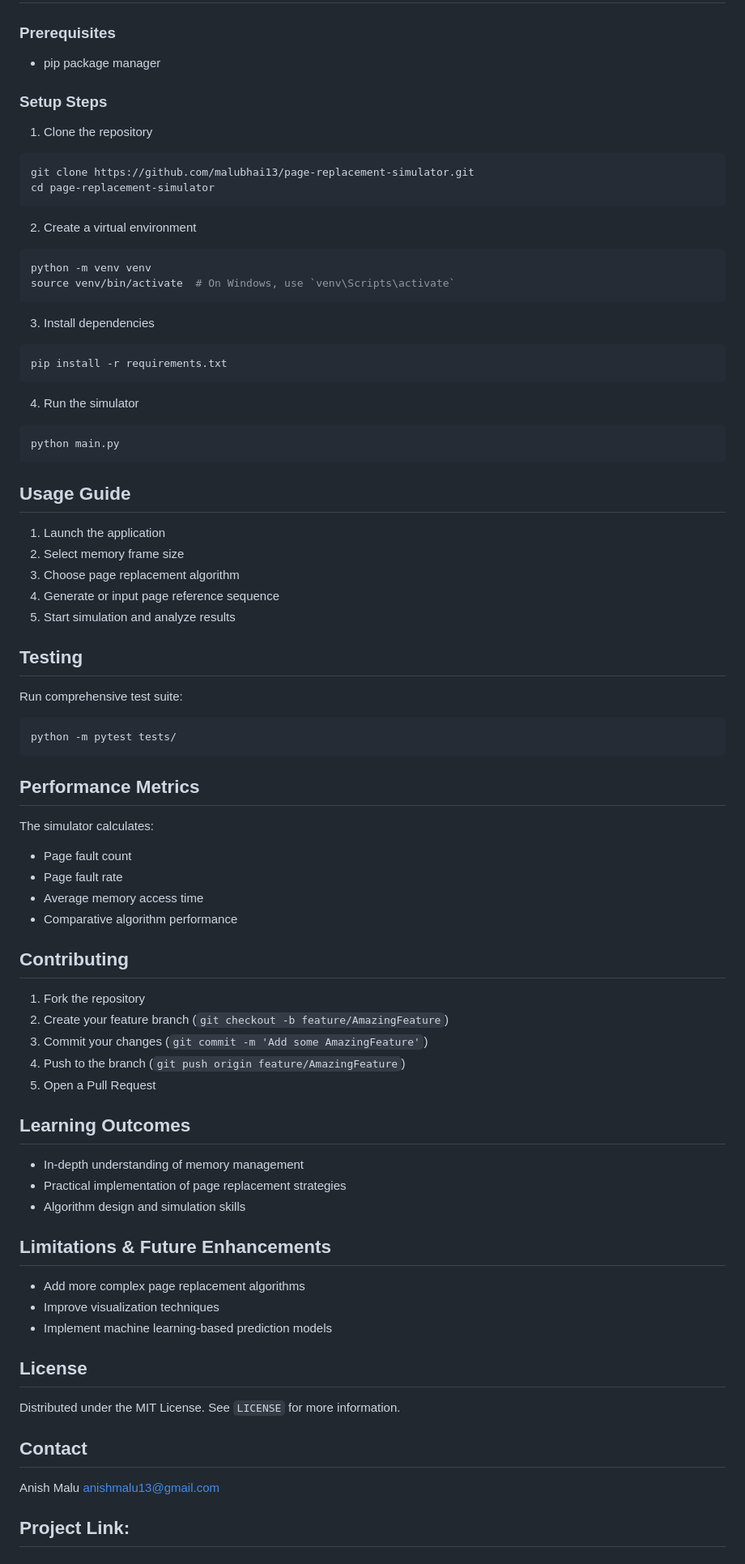
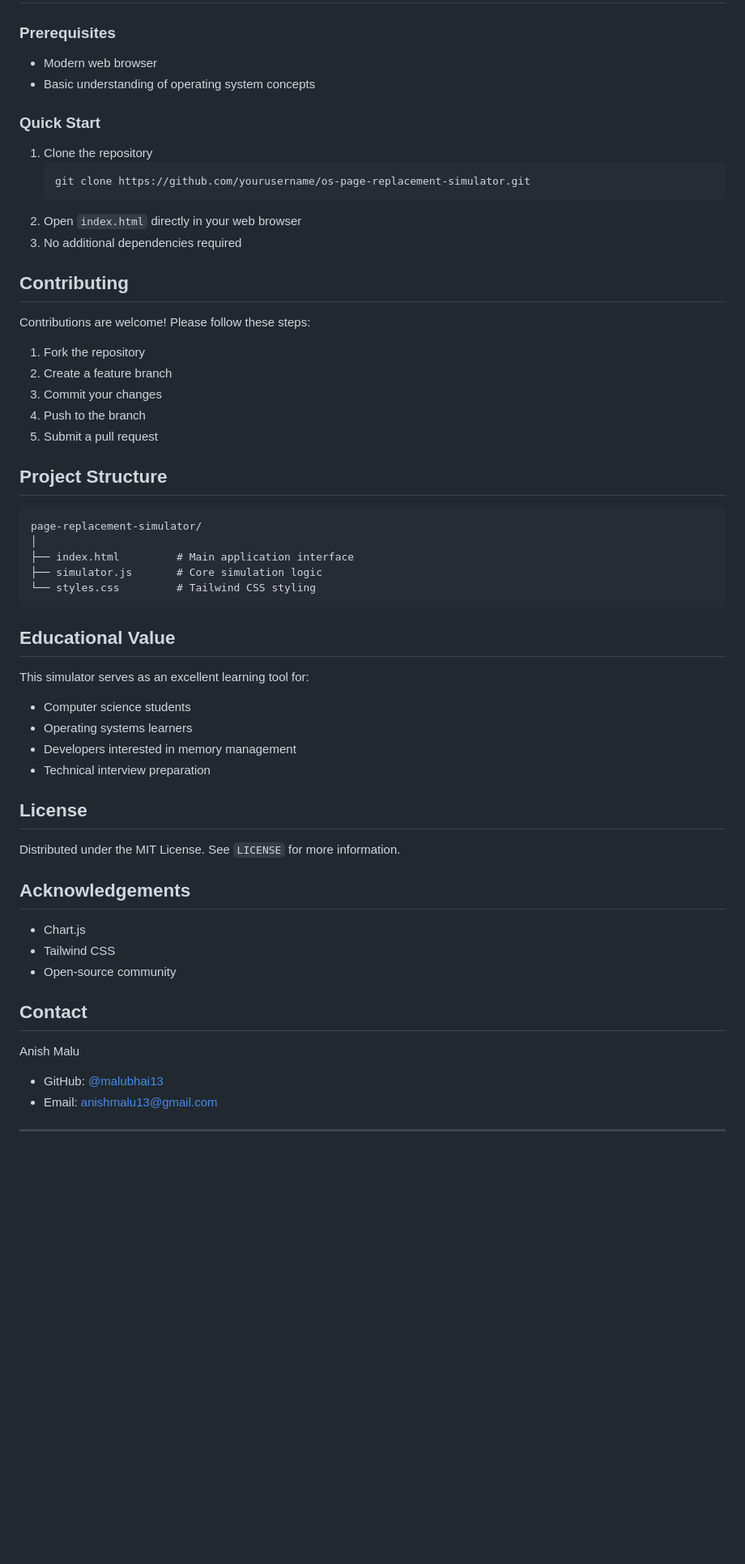
Before and after one commit to malubhai13/Efficient-Page-Replacement-Algorithm-Simulator, a Markdown page: README.md, the part around the change printed below. Shown: that part at 81% size. Rendered like a GitHub page; blank space fills up the shorter version.

````diff
--- a/README.md
+++ b/README.md
@@ -37,74 +68,56 @@ The Efficient Page Replacement Algorithm Simulator is an interactive educational
 
 ### Prerequisites
-- pip package manager
+- Modern web browser
+- Basic understanding of operating system concepts
 
-### Setup Steps
+### Quick Start
 1. Clone the repository
-```bash
-git clone https://github.com/malubhai13/page-replacement-simulator.git
-cd page-replacement-simulator
+   ```bash
+   git clone https://github.com/yourusername/os-page-replacement-simulator.git
+   ```
+2. Open `index.html` directly in your web browser
+3. No additional dependencies required
+
+##  Contributing
+
+Contributions are welcome! Please follow these steps:
+1. Fork the repository
+2. Create a feature branch
+3. Commit your changes
+4. Push to the branch
+5. Submit a pull request
+
+##  Project Structure
+```
+page-replacement-simulator/
+│
+├── index.html         # Main application interface
+├── simulator.js       # Core simulation logic
+└── styles.css         # Tailwind CSS styling
 ```
 
-2. Create a virtual environment
-```bash
-python -m venv venv
-source venv/bin/activate  # On Windows, use `venv\Scripts\activate`
-```
+##  Educational Value
 
-3. Install dependencies
-```bash
-pip install -r requirements.txt
-```
-
-4. Run the simulator
-```bash
-python main.py
-```
-
-##  Usage Guide
-1. Launch the application
-2. Select memory frame size
-3. Choose page replacement algorithm
-4. Generate or input page reference sequence
-5. Start simulation and analyze results
-
-##  Testing
-Run comprehensive test suite:
-```bash
-python -m pytest tests/
-```
-
-##  Performance Metrics
-The simulator calculates:
-- Page fault count
-- Page fault rate
-- Average memory access time
-- Comparative algorithm performance
-
-##  Contributing
-1. Fork the repository
-2. Create your feature branch (`git checkout -b feature/AmazingFeature`)
-3. Commit your changes (`git commit -m 'Add some AmazingFeature'`)
-4. Push to the branch (`git push origin feature/AmazingFeature`)
-5. Open a Pull Request
-
-##  Learning Outcomes
-- In-depth understanding of memory management
-- Practical implementation of page replacement strategies
-- Algorithm design and simulation skills
-
-##  Limitations & Future Enhancements
-- Add more complex page replacement algorithms
-- Improve visualization techniques
-- Implement machine learning-based prediction models
+This simulator serves as an excellent learning tool for:
+- Computer science students
+- Operating systems learners
+- Developers interested in memory management
+- Technical interview preparation
 
 ##  License
+
 Distributed under the MIT License. See `LICENSE` for more information.
 
+##  Acknowledgements
+- Chart.js
+- Tailwind CSS
+- Open-source community
+
 ##  Contact
+
 Anish Malu
-anishmalu13@gmail.com
+- GitHub: [@malubhai13](https://github.com/malubahi13)
+- Email: anishmalu13@gmail.com
 
-Project Link:
 ---
 
````
Also changed, not shown: other parts of README.md (+60 -30 lines).
